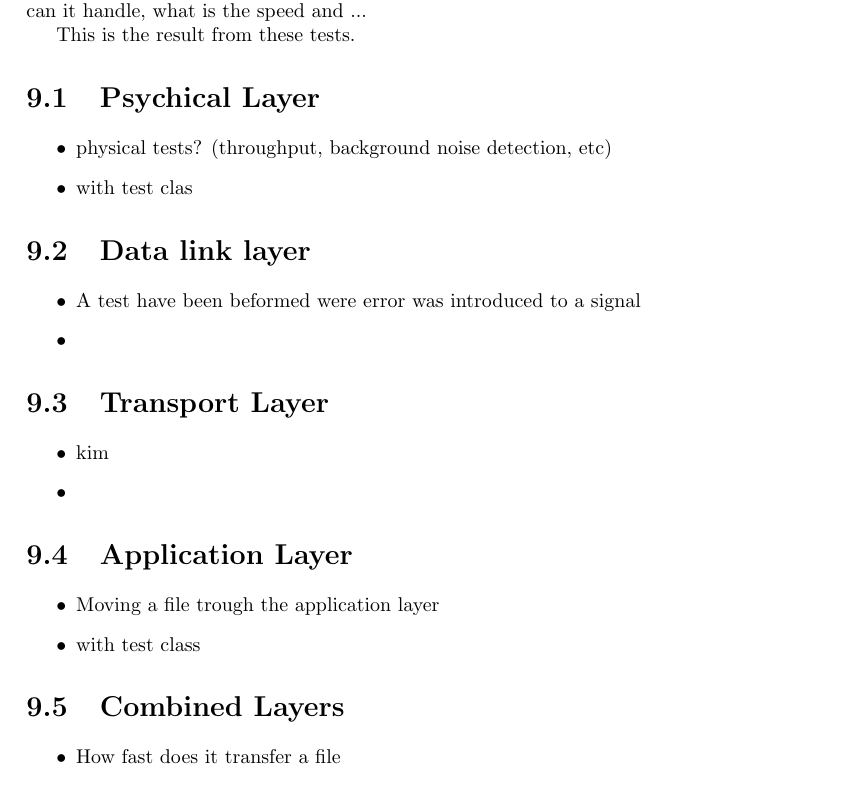
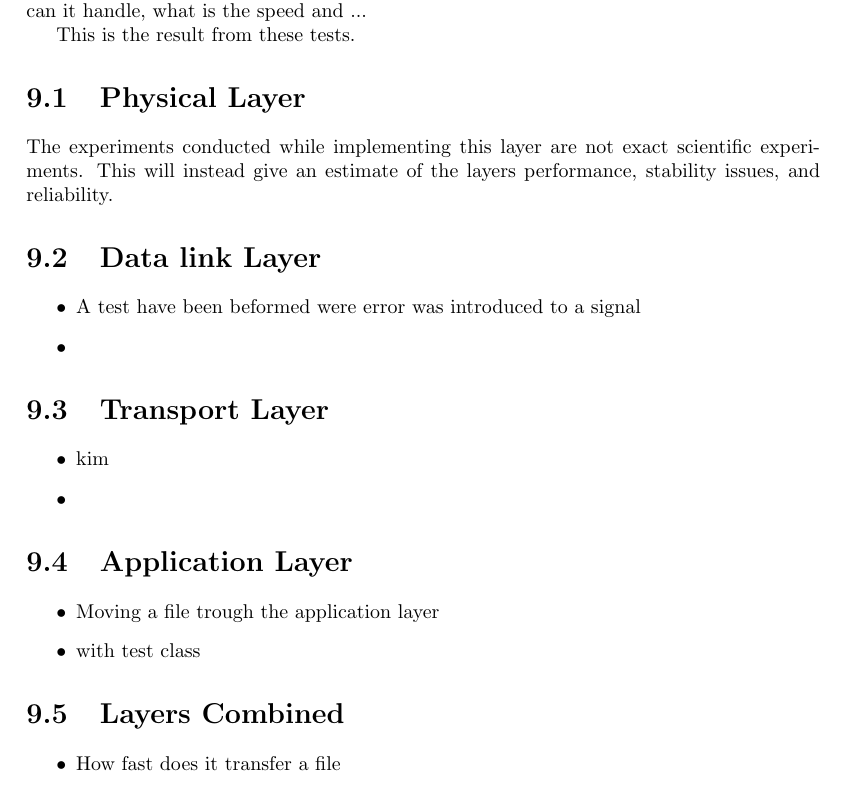
Before and after one commit to SDU-ROBTEK-ALLSTARS/SoundComReport, a LaTeX document (main.tex, which reads content/5_experiments/dll.tex, content/5_experiments/layers_combined.tex, content/5_experiments/physical_layer.tex): part of page 55 of 65, cut so that both start at the same text. Compiled offline with pdfLaTeX; an older LaTeX class or package is replaced by its successor.

Commit message:
Conducting experiments for physical Layer, will be available tonight.

```diff
--- a/content/5_experiments/dll.tex
+++ b/content/5_experiments/dll.tex
@@ -1,4 +1,4 @@
-\section{Data link layer}
+\section{Data link Layer}
 
 \begin{itemize}
 \item A test have been beformed were error was introduced to a signal
--- a/content/5_experiments/layers_combined.tex
+++ b/content/5_experiments/layers_combined.tex
@@ -1,4 +1,4 @@
-\section{Combined Layers}
+\section{Layers Combined}
 
 \begin{itemize}
 \item How fast does it transfer a file
--- a/content/5_experiments/physical_layer.tex
+++ b/content/5_experiments/physical_layer.tex
@@ -1,6 +1,2 @@
-\section{Psychical Layer}
-
-\begin{itemize}
-\item physical tests? (throughput, background noise detection, etc)
-\item with test clas
-\end{itemize}
+\section{Physical Layer}
+The experiments conducted while implementing this layer are not exact scientific experiments. This will instead give an estimate of the layers performance, stability issues, and reliability.
```
